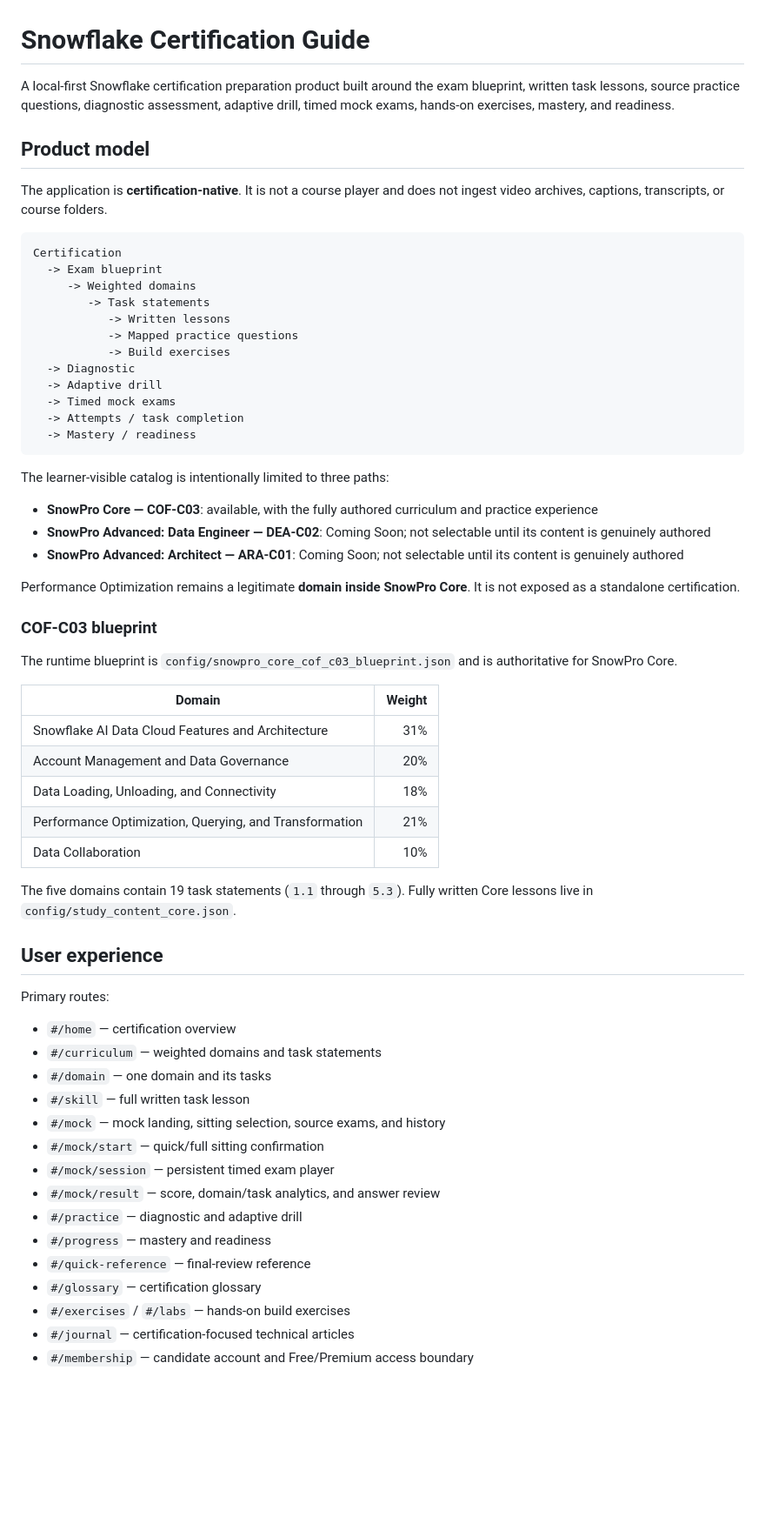
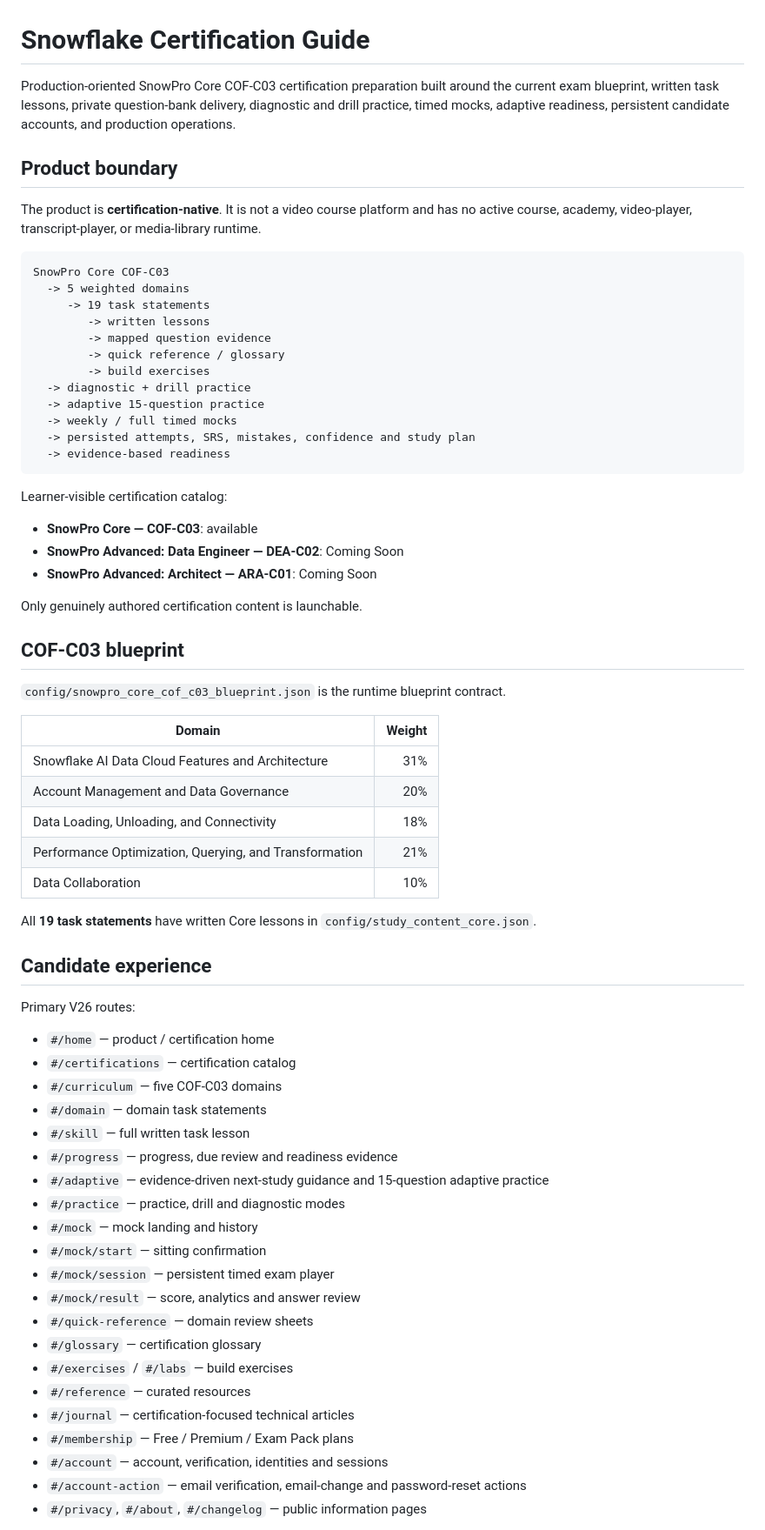
Before and after one commit to rrahul0904/snowflake-brain, a Markdown page: README.md, the part around one of its changes. Shown at 87% size. Rendered like a GitHub page; blank space fills up the shorter version.

Commit message:
Refresh README for current production architecture

````diff
--- a/README.md
+++ b/README.md
@@ -1,37 +1,37 @@
 # Snowflake Certification Guide
 
-A local-first Snowflake certification preparation product built around the exam blueprint, written task lessons, source practice questions, diagnostic assessment, adaptive drill, timed mock exams, hands-on exercises, mastery, and readiness.
+Production-oriented SnowPro Core COF-C03 certification preparation built around the current exam blueprint, written task lessons, private question-bank delivery, diagnostic and drill practice, timed mocks, adaptive readiness, persistent candidate accounts, and production operations.
 
-## Product model
+## Product boundary
 
-The application is **certification-native**. It is not a course player and does not ingest video archives, captions, transcripts, or course folders.
+The product is **certification-native**. It is not a video course platform and has no active course, academy, video-player, transcript-player, or media-library runtime.
 
 ```text
-Certification
-  -> Exam blueprint
-     -> Weighted domains
-        -> Task statements
-           -> Written lessons
-           -> Mapped practice questions
-           -> Build exercises
-  -> Diagnostic
-  -> Adaptive drill
-  -> Timed mock exams
-  -> Attempts / task completion
-  -> Mastery / readiness
+SnowPro Core COF-C03
+  -> 5 weighted domains
+     -> 19 task statements
+        -> written lessons
+        -> mapped question evidence
+        -> quick reference / glossary
+        -> build exercises
+  -> diagnostic + drill practice
+  -> adaptive 15-question practice
+  -> weekly / full timed mocks
+  -> persisted attempts, SRS, mistakes, confidence and study plan
+  -> evidence-based readiness
 ```
 
-The learner-visible catalog is intentionally limited to three paths:
+Learner-visible certification catalog:
 
-- **SnowPro Core — COF-C03**: available, with the fully authored curriculum and practice experience
-- **SnowPro Advanced: Data Engineer — DEA-C02**: Coming Soon; not selectable until its content is genuinely authored
-- **SnowPro Advanced: Architect — ARA-C01**: Coming Soon; not selectable until its content is genuinely authored
+- **SnowPro Core — COF-C03**: available
+- **SnowPro Advanced: Data Engineer — DEA-C02**: Coming Soon
+- **SnowPro Advanced: Architect — ARA-C01**: Coming Soon
 
-Performance Optimization remains a legitimate **domain inside SnowPro Core**. It is not exposed as a standalone certification.
+Only genuinely authored certification content is launchable.
 
-### COF-C03 blueprint
+## COF-C03 blueprint
 
-The runtime blueprint is `config/snowpro_core_cof_c03_blueprint.json` and is authoritative for SnowPro Core.
+`config/snowpro_core_cof_c03_blueprint.json` is the runtime blueprint contract.
 
 | Domain | Weight |
 | --- | ---: |
@@ -41,25 +41,31 @@ The runtime blueprint is `config/snowpro_core_cof_c03_blueprint.json` and is aut
 | Performance Optimization, Querying, and Transformation | 21% |
 | Data Collaboration | 10% |
 
-The five domains contain 19 task statements (`1.1` through `5.3`). Fully written Core lessons live in `config/study_content_core.json`.
+All **19 task statements** have written Core lessons in `config/study_content_core.json`.
 
-## User experience
+## Candidate experience
 
-Primary routes:
+Primary V26 routes:
 
-- `#/home` — certification overview
-- `#/curriculum` — weighted domains and task statements
-- `#/domain` — one domain and its tasks
+- `#/home` — product / certification home
+- `#/certifications` — certification catalog
+- `#/curriculum` — five COF-C03 domains
+- `#/domain` — domain task statements
 - `#/skill` — full written task lesson
-- `#/mock` — mock landing, sitting selection, source exams, and history
-- `#/mock/start` — quick/full sitting confirmation
+- `#/progress` — progress, due review and readiness evidence
+- `#/adaptive` — evidence-driven next-study guidance and 15-question adaptive practice
+- `#/practice` — practice, drill and diagnostic modes
+- `#/mock` — mock landing and history
+- `#/mock/start` — sitting confirmation
 - `#/mock/session` — persistent timed exam player
-- `#/mock/result` — score, domain/task analytics, and answer review
-- `#/practice` — diagnostic and adaptive drill
-- `#/progress` — mastery and readiness
-- `#/quick-reference` — final-review reference
+- `#/mock/result` — score, analytics and answer review
+- `#/quick-reference` — domain review sheets
 - `#/glossary` — certification glossary
-- `#/exercises` / `#/labs` — hands-on build exercises
+- `#/exercises` / `#/labs` — build exercises
+- `#/reference` — curated resources
 - `#/journal` — certification-focused technical articles
-- `#/membership` — candidate account and Free/Premium access boundary
+- `#/membership` — Free / Premium / Exam Pack plans
+- `#/account` — account, verification, identities and sessions
+- `#/account-action` — email verification, email-change and password-reset actions
+- `#/privacy`, `#/about`, `#/changelog` — public information pages
 
````
Also changed, not shown: other parts of README.md (+163 -235 lines).
